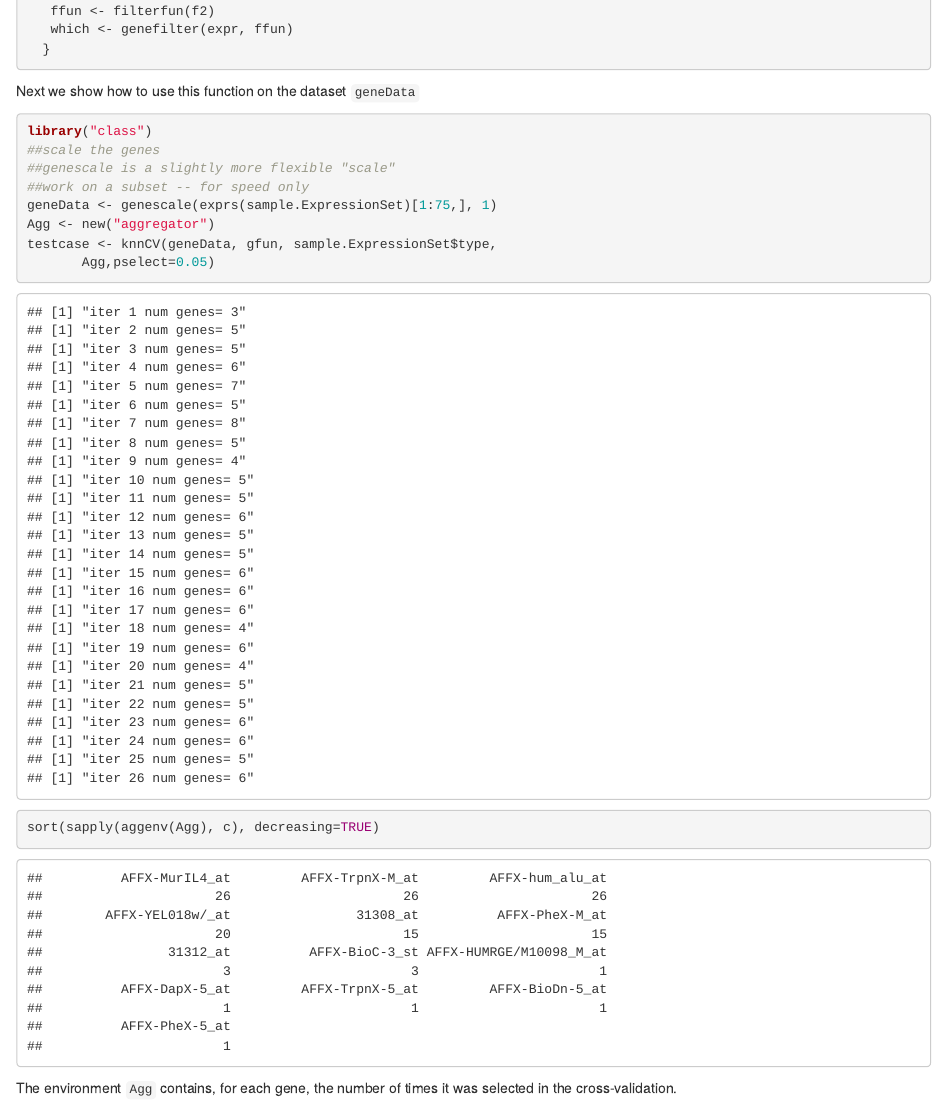
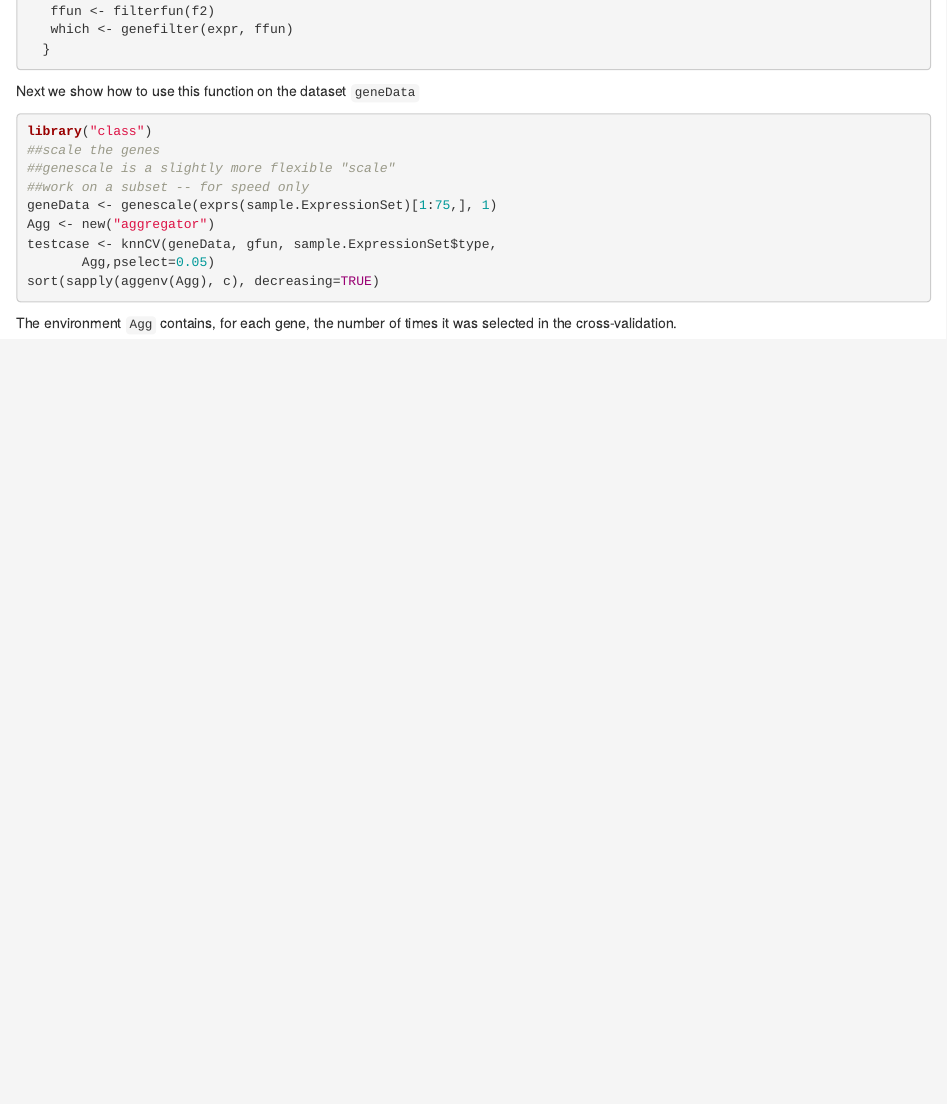
Before and after one commit to Bioconductor/genefilter, an R Markdown document (vignettes/howtogenefilter.Rmd): the page in a window 1100 px wide, from 3560 px down. Rendered offline with R 4.5, knitr and Pandoc, with nearby package versions; drawn as R Markdown's standard HTML page in place of the format the file asks for; code that draws random numbers runs with fixed seeds of ours.

Commit message:
fixed-changes

````diff
--- a/vignettes/howtogenefilter.Rmd
+++ b/vignettes/howtogenefilter.Rmd
@@ -114,7 +114,7 @@ gfun <- function(expr, cov, p=0.05) {
 
 Next we show how to use this function on the dataset `geneData`
 
-```{r, aggregate2}
+```{r, aggregate2, results="hide"}
 library("class")
 ##scale the genes
 ##genescale is a slightly more flexible "scale"
````
Also changed, not shown: vignettes/howtogenefilter.html.
